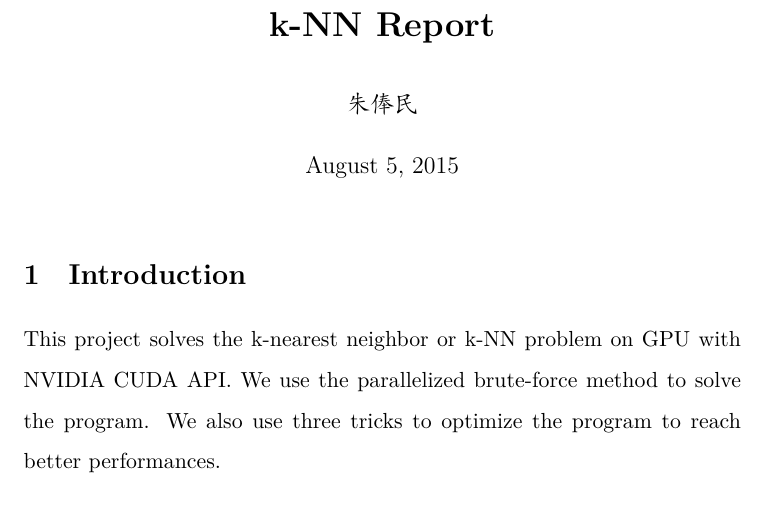
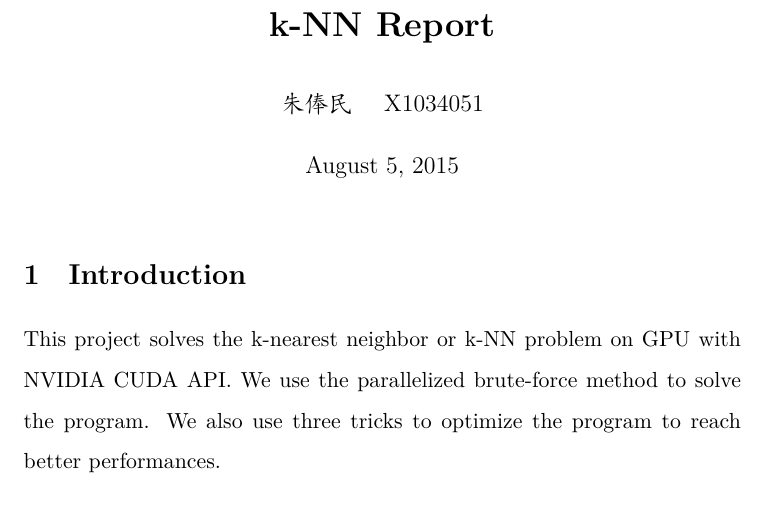
Before and after one commit to paulzfm/KNN, a LaTeX document (doc/report.tex): part of page 1 of 10, cut so that both start at the same text. Compiled offline with XeLaTeX; a missing font is replaced by an installed copy or a similar font.

Commit message:
update doc

```diff
--- a/doc/report.tex
+++ b/doc/report.tex
@@ -45,7 +45,7 @@
 
 % start of document
 \title{\textbf{k-NN Report}}
-\author{\kai 朱俸民}
+\author{\kai 朱俸民 \quad X1034051}
 \date{\today}
 
 \begin{document}
```
Also changed, not shown: doc/report.pdf.
